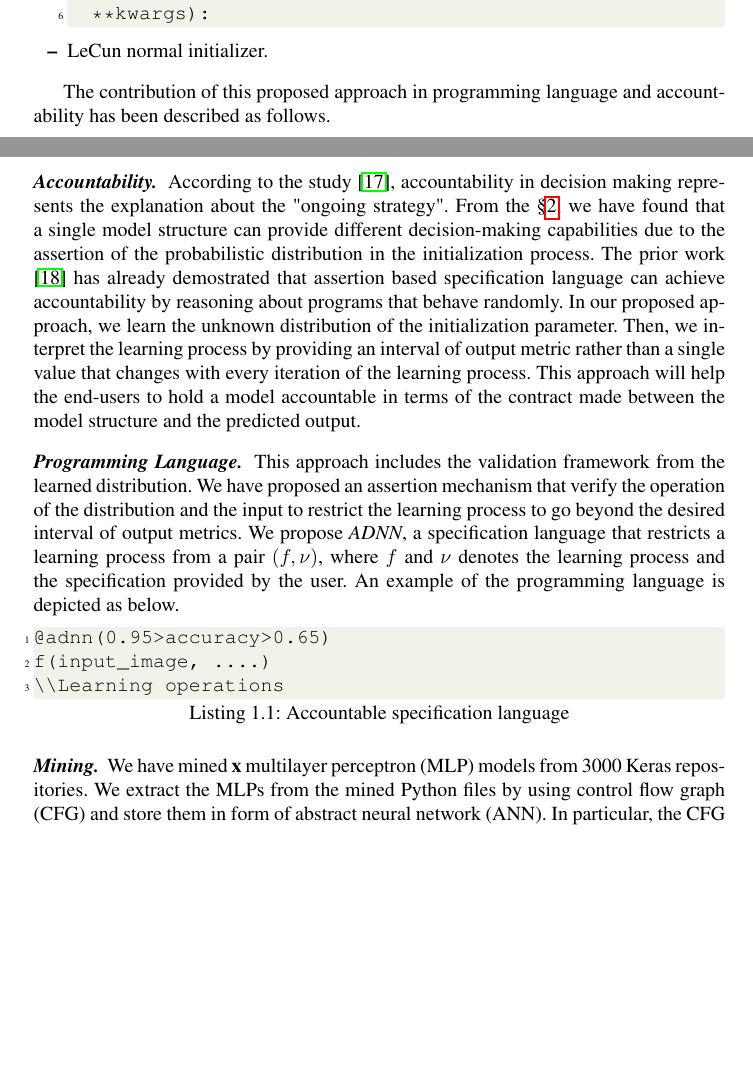
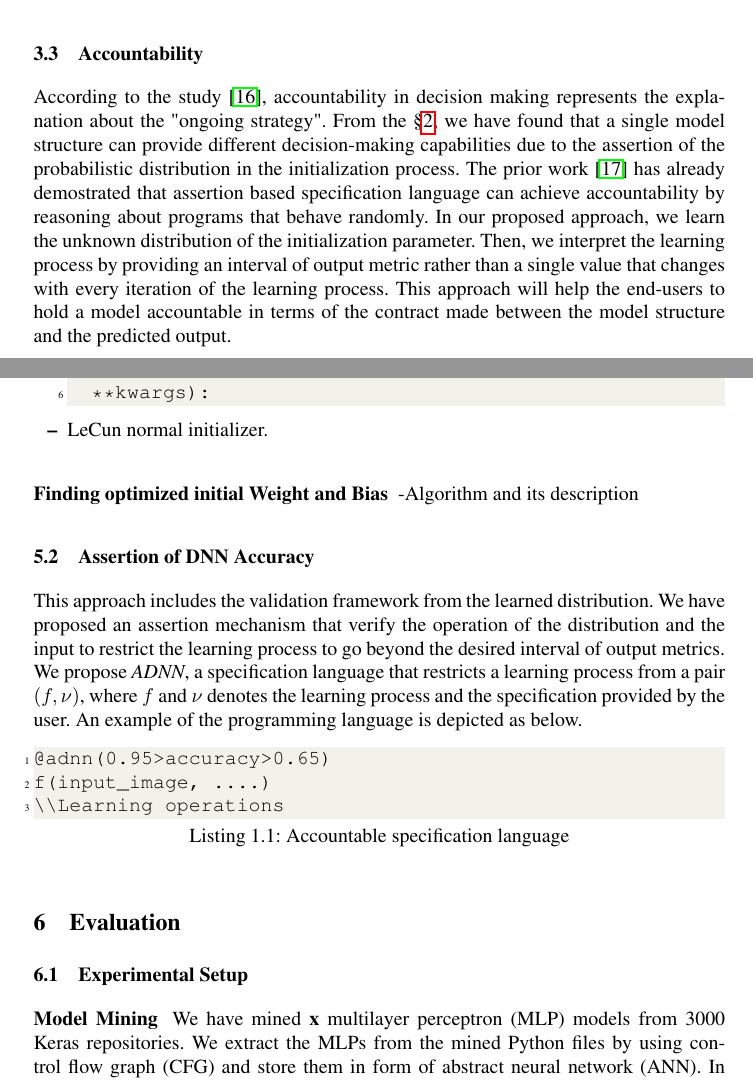
Before and after one commit to rangeetpan/641, a LaTeX thesis (report.tex, which reads approach.tex, evaluation.tex, relatedwork.tex): two parts of pages 6 and 7 of 9 before the commit and two parts of pages 4 and 7 of 10 after it, joined at a grey line, cut at the place of the change, the shorter picture padded with empty space. Compiled offline with pdfLaTeX.

Commit message:
last udate

```diff
--- a/approach.tex
+++ b/approach.tex
@@ -35,14 +36,12 @@ To identify the distribution of these parameters, we have validated the implemen
 	**kwargs):\end{lstlisting}
 	\item LeCun normal initializer.
 \end{itemize}
-
-The contribution of this proposed approach in programming language and accountability has been described as follows.
-\paragraph{\textbf{Accountability.}} According to the study \cite{veale2018fairness}, accountability in decision making represents the explanation about the "ongoing strategy". From the \S\ref{sec:motivation}, we have found that a single model structure can provide different decision-making capabilities due to the assertion of the probabilistic distribution in the initialization process. The prior work \cite{sampson2014expressing} has already demostrated that assertion based specification language can achieve accountability by reasoning about programs that behave randomly. In our proposed approach, we learn the unknown distribution of the initialization parameter. Then, we interpret the learning process by providing an interval of output metric rather than a single value that changes with every iteration of the learning process. This approach will help the end-users to hold a model accountable in terms of the contract made between the model structure and the predicted output.
-\paragraph{\textbf{Programming Language.}} This approach includes the validation framework from the learned distribution. We have proposed an assertion mechanism that verify the operation of the distribution and the input to restrict the learning process to go beyond the desired interval of output metrics. We propose \emph{ADNN}, a specification language that restricts a learning process from a pair $(f,\nu)$, where $f$ and $\nu$ denotes the learning process and the specification provided by the user. An example of the programming language is depicted as below.
+\subsubsection{Finding optimized initial Weight and Bias}
+-Algorithm and its description
+\subsection{Assertion of DNN Accuracy}
+This approach includes the validation framework from the learned distribution. We have proposed an assertion mechanism that verify the operation of the distribution and the input to restrict the learning process to go beyond the desired interval of output metrics. We propose \emph{ADNN}, a specification language that restricts a learning process from a pair $(f,\nu)$, where $f$ and $\nu$ denotes the learning process and the specification provided by the user. An example of the programming language is depicted as below.
 \begin{lstlisting}[language=Python, caption=Accountable specification language]
 @adnn(0.95>accuracy>0.65)
 f(input_image, ....)
 \\Learning operations
 \end{lstlisting}
-
-\paragraph{\textbf{Mining.}}We have mined {\bf x} multilayer perceptron (MLP) models from 3000 Keras repositories. We extract the MLPs from the mined Python files by using control flow graph (CFG) and store them in form of abstract neural network (ANN). In particular, the CFG parse through each statement of the Python files and collect the API names. If the API names is used to construct Keras models, we will collect them. When CFG complete parsing, the output will be a extracted MLP in form of ANN.
@@ -71,3 +47,0 @@ f(input_image, ....)
-	\label{fig:converted}
-\end{figure}
-Figure \ref{fig:converted} shows the example of original MLP and ANN. ANN is a graph whose nodes represent for model layers and edges represent for the order of the layers. For example, the first line is Dense layer which includes three information which are 100 input channel, 64 output channel, and Relu activation. Actually, Relu activation is a layer; thus, we seperate this layer in two layer, Dense layer and activation layer.
--- a/evaluation.tex
+++ b/evaluation.tex
@@ -1,2 +1,4 @@
 \section{Evaluation}
 \label{sec:evaluation}
+\subsection{Experimental Setup}
+\subsubsection{\textbf{Model Mining}}We have mined {\bf x} multilayer perceptron (MLP) models from 3000 Keras repositories. We extract the MLPs from the mined Python files by using control flow graph (CFG) and store them in form of abstract neural network (ANN). In particular, the CFG parse through each statement of the Python files and collect the API names. If the API names is used to construct Keras models, we will collect them. When CFG complete parsing, the output will be a extracted MLP in form of ANN.
@@ -2,0 +27,2 @@
+	\label{fig:converted}
+\end{figure}
--- a/relatedwork.tex
+++ b/relatedwork.tex
@@ -14,4 +14,8 @@ Ribeiro et al. \cite{ribeiro2016should} focused on the trustworthiness validatio
 In another study \cite{du2018towards}, the authors proposed an explainable DNN model that validates the prediction outcome. This work demonstrated that the abstract representation of DNN-based models can diagnose and interpret the working mechanism of the prediction task.
 
 Zhang et al. \cite{zhang2018interpretable} proposed an alternate convolutional neural network (CNN) based models that holds more informations than the traditional ones which makes the CNN model more accountable to the classification accuracy even though in some cases, accuracy may declined. So, accuracy validation is crucial while making an interpretable CNN model.
+
+\subsection{Accountability}
+According to the study \cite{veale2018fairness}, accountability in decision making represents the explanation about the "ongoing strategy". From the \S\ref{sec:motivation}, we have found that a single model structure can provide different decision-making capabilities due to the assertion of the probabilistic distribution in the initialization process. The prior work \cite{sampson2014expressing} has already demostrated that assertion based specification language can achieve accountability by reasoning about programs that behave randomly. In our proposed approach, we learn the unknown distribution of the initialization parameter. Then, we interpret the learning process by providing an interval of output metric rather than a single value that changes with every iteration of the learning process. This approach will help the end-users to hold a model accountable in terms of the contract made between the model structure and the predicted output.
+
 %Zhang et al. \cite{zhang2018interpretable} proposed a method to modify existing convolutional neural network (CNN) based models to make it more interpretable by encoding more meaningful semantics. In this case, CNN's classification accuracy may decrease a bit because when an interpretable CNN model has been deployed to classify a large number of categories simultaneously. Because filters in a convolutional layer are assigned with different categories. So, accuracy validation is crucial while making an interpretable CNN model.
```
Also changed, not shown: report.tex (+1 -1 lines), approach.tex (25 more changed lines), evaluation.tex (43 more changed lines), 1 other file.
